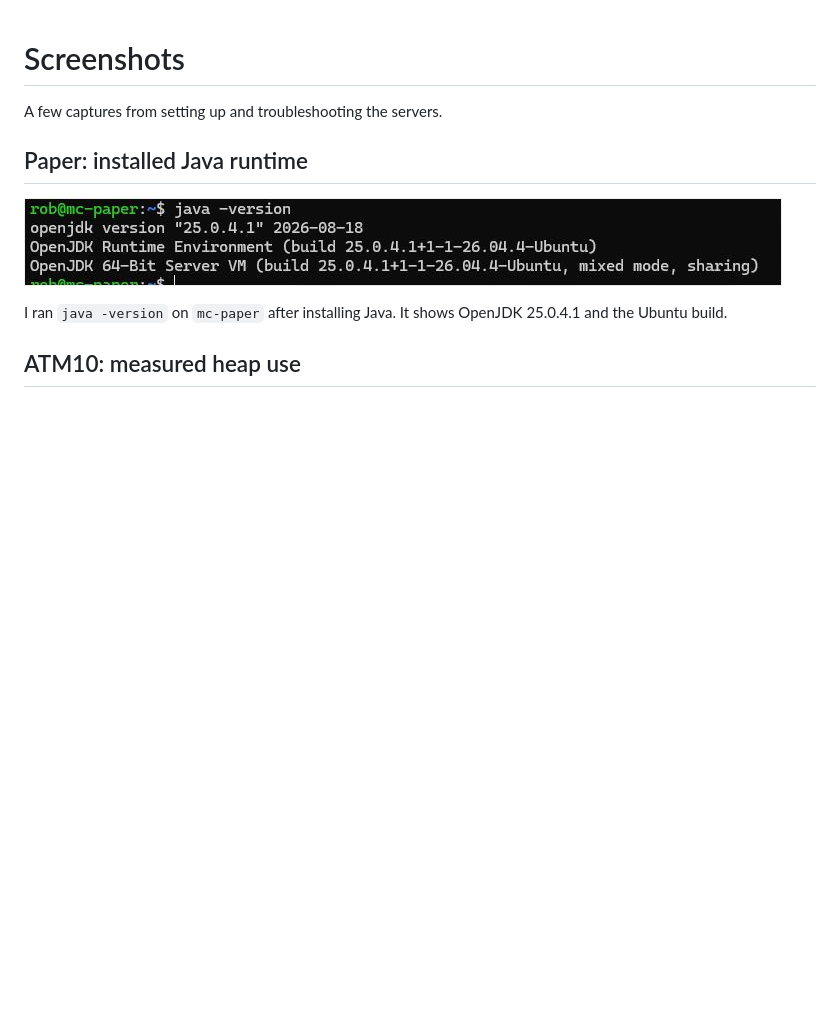
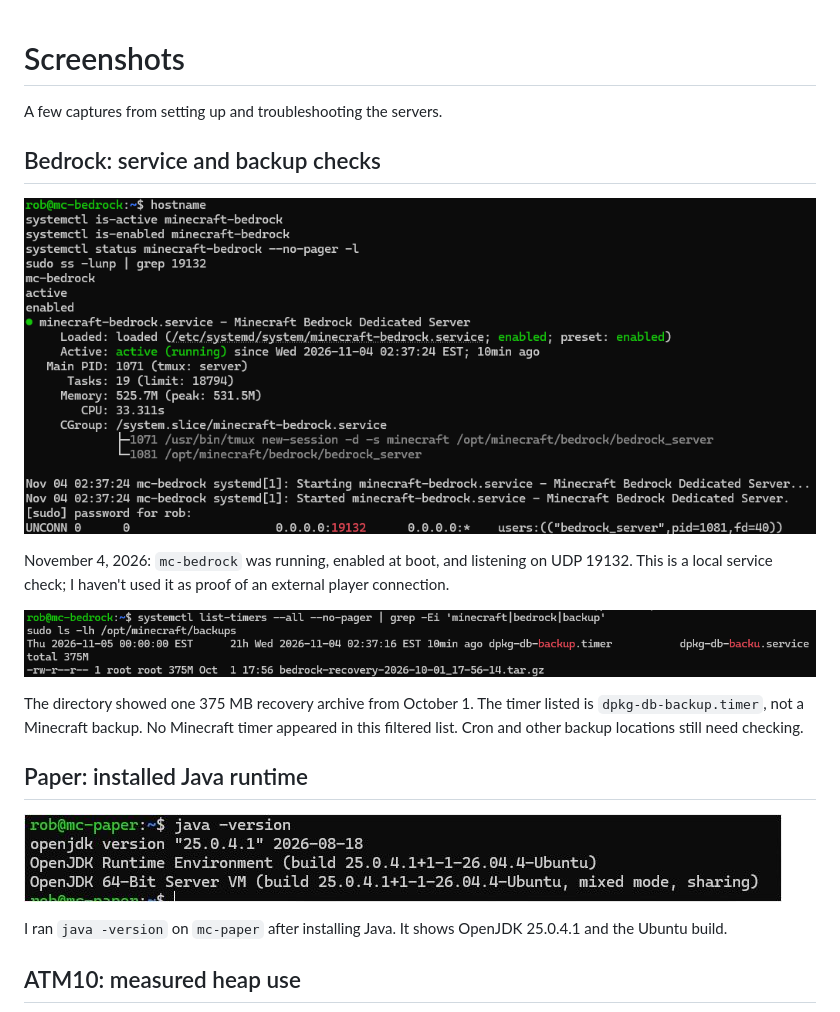
Before and after one commit to robcorbisiero/minecraft-server-infrastructure, a Markdown page: screenshots/README.md, the part around the change. Drawn GitHub-style; pictures changed too: screenshots/bedrock-backup-check.png (added), screenshots/bedrock-service-status.png (added); blank space fills up the shorter version.

```diff
--- a/screenshots/README.md
+++ b/screenshots/README.md
@@ -1,6 +1,16 @@
 # Screenshots
 
 A few captures from setting up and troubleshooting the servers.
+
+## Bedrock: service and backup checks
+
+![Bedrock running and enabled with UDP 19132 listening](bedrock-service-status.png)
+
+November 4, 2026: `mc-bedrock` was running, enabled at boot, and listening on UDP 19132. This is a local service check; I haven't used it as proof of an external player connection.
+
+![Bedrock backup directory and filtered timer list](bedrock-backup-check.png)
+
+The directory showed one 375 MB recovery archive from October 1. The timer listed is `dpkg-db-backup.timer`, not a Minecraft backup. No Minecraft timer appeared in this filtered list. Cron and other backup locations still need checking.
 
 ## Paper: installed Java runtime
 
```
Also changed, not shown: docs/operations.md (+2 -0 lines), servers/bedrock/README.md (+10 -0 lines).
